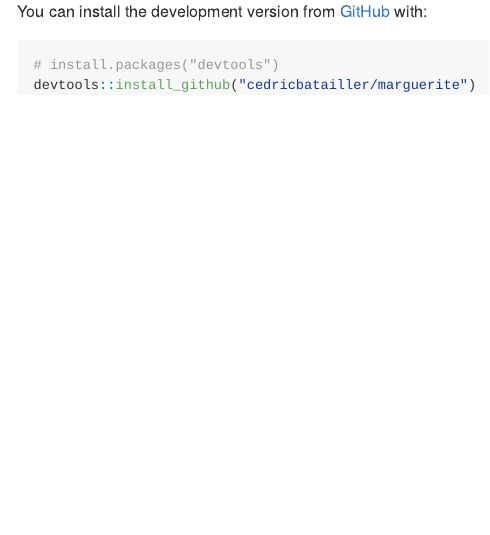
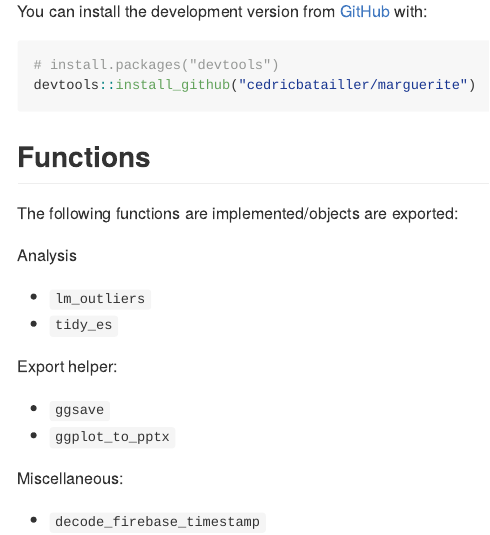
Before and after one commit to cedricbatailler/marguerite, an R Markdown document (README.Rmd): the page in a window 1100 px wide, from 220 px down. The pictures show the output file README.md that the author committed with the source, drawn offline in the style of GitHub; badge pictures from the web are left out.

Commit message:
Add a short description of exported objects

````diff
--- a/README.Rmd
+++ b/README.Rmd
@@ -31,3 +31,21 @@ You can install  the development version from [GitHub](https://github.com/) with
 # install.packages("devtools")
 devtools::install_github("cedricbatailler/marguerite")
 ```
+
+## Functions
+
+The following functions are implemented/objects are exported:
+
+Analysis
+
+- `lm_outliers`
+- `tidy_es`
+
+Export helper:
+
+- `ggsave`
+- `ggplot_to_pptx`
+
+Miscellaneous:
+
+- `decode_firebase_timestamp`
````
Also changed, not shown: README.md.
